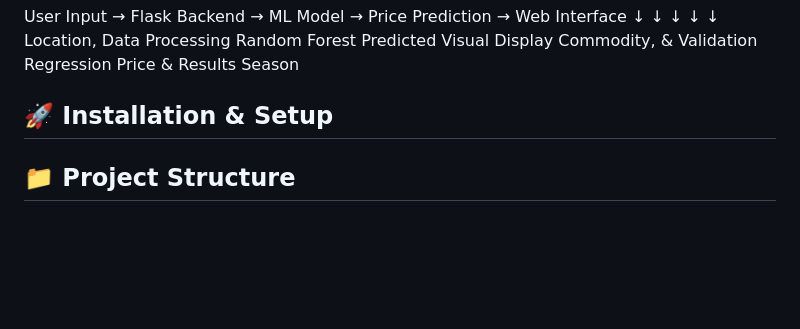
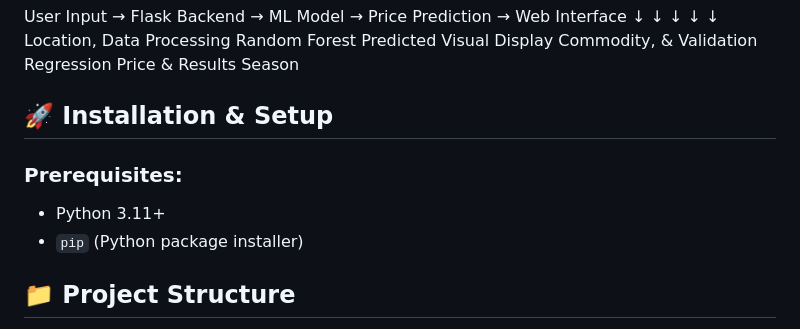
Before and after one commit to archangel2006/AgroNomics, a Markdown page: README.md, the part around the change. Drawn GitHub-style; blank space fills up the shorter version.

```diff
--- a/README.md
+++ b/README.md
@@ -75,6 +75,9 @@ Season
 
 ## 🚀 Installation & Setup
 
+### Prerequisites:
+- Python 3.11+
+- `pip` (Python package installer)
 
 
 ## 📁 Project Structure
```
